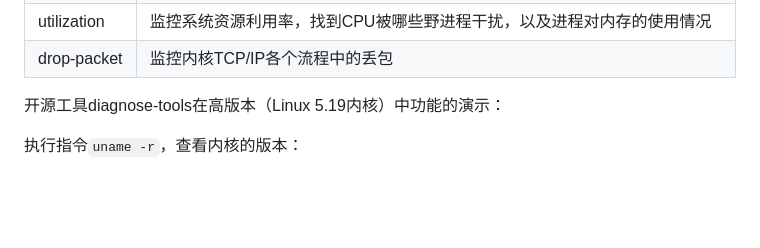
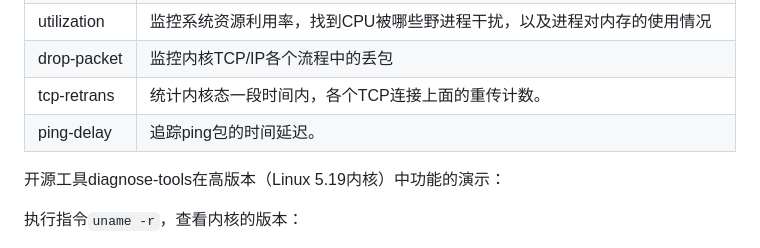
Before and after one commit to zhangzihengya/oscomp-diagnose-tools, a Markdown page: 决赛技术报告.md, the part around the change. GitHub-like rendering; blank space fills up the shorter version.

```diff
--- a/决赛技术报告.md
+++ b/决赛技术报告.md
@@ -686,6 +686,8 @@ EXPORT_SYMBOL_GPL(kgdb_register_io_module);
 | sched-delay     | 监控系统调度延迟。找到引起调度延迟的进程                     |
 | utilization     | 监控系统资源利用率，找到CPU被哪些野进程干扰，以及进程对内存的使用情况 |
 | drop-packet     | 监控内核TCP/IP各个流程中的丢包                               |
+| tcp-retrans     | 统计内核态一段时间内，各个TCP连接上面的重传计数。             |
+| ping-delay      | 追踪ping包的时间延迟。                                      |
 
 开源工具diagnose-tools在高版本（Linux 5.19内核）中功能的演示：
 
```
